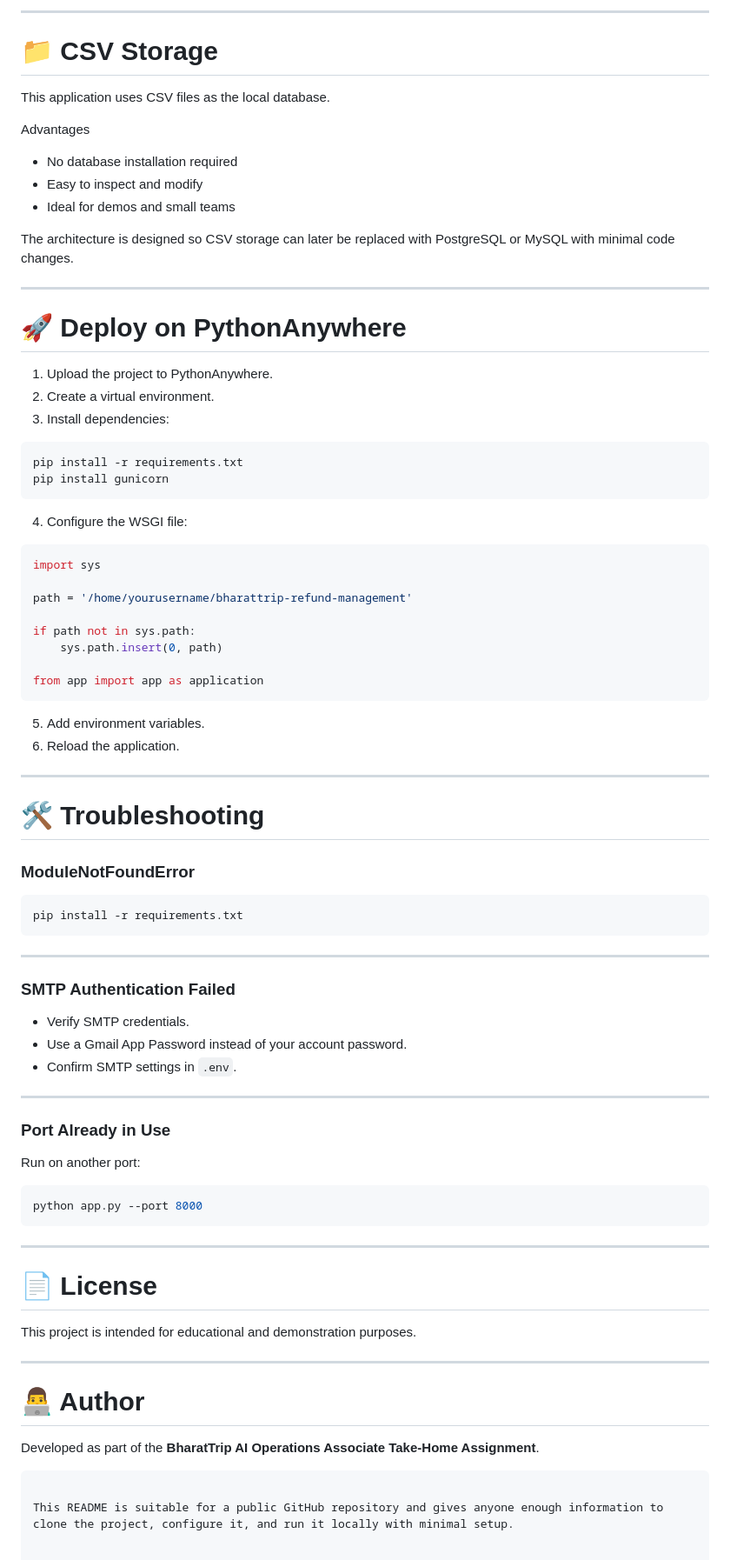
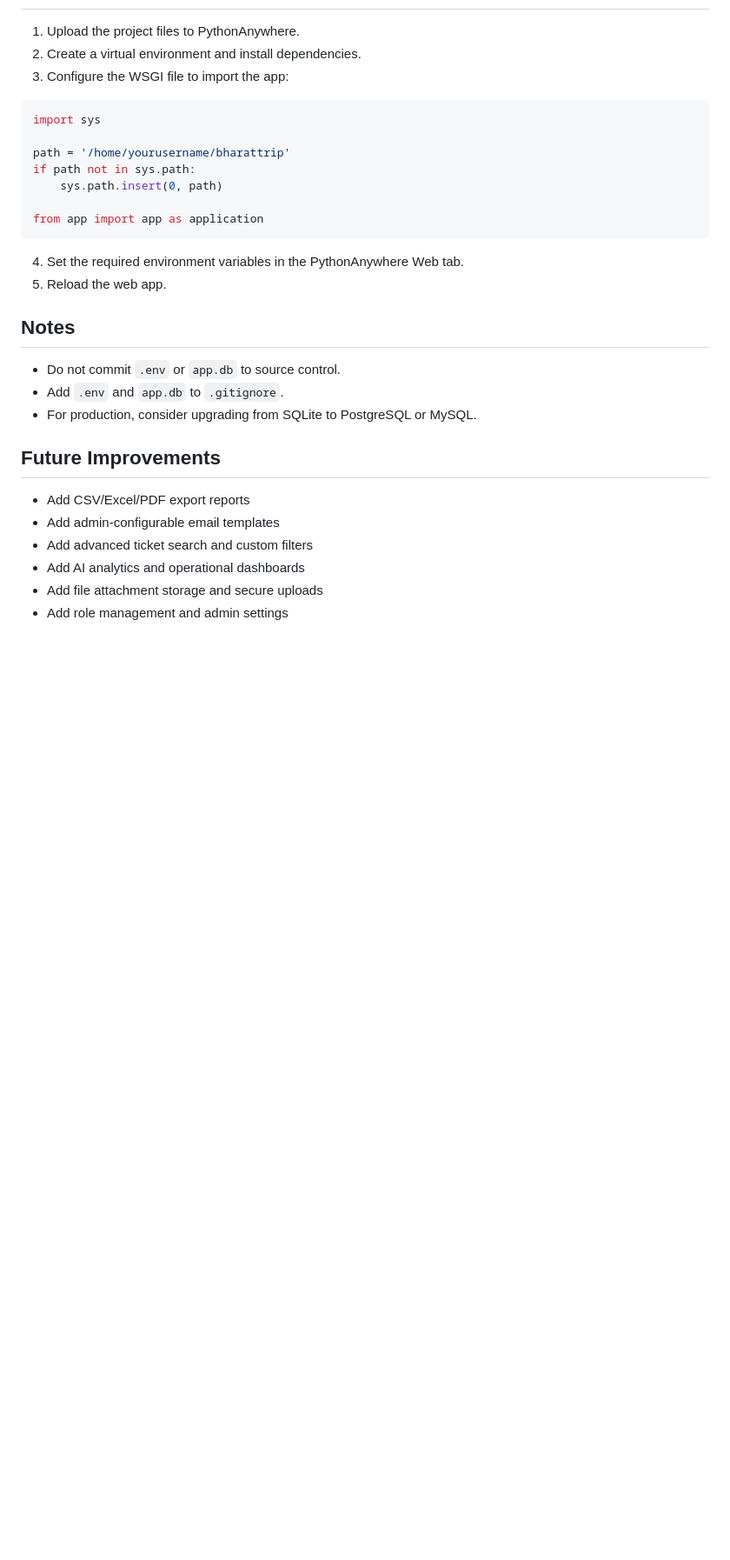
Before and after one commit to krishna12341/bharatTrip, a Markdown page: README.md, the part around one of its changes. Shown at 87% size. Rendered like a GitHub page; blank space fills up the shorter version.

````diff
--- a/README.md
+++ b/README.md
@@ -265,86 +82,31 @@ The AI Assistant can:
----
-
-# 📁 CSV Storage
-
-This application uses CSV files as the local database.
-
-Advantages
-
-- No database installation required
-- Easy to inspect and modify
-- Ideal for demos and small teams
-
-The architecture is designed so CSV storage can later be replaced with PostgreSQL or MySQL with minimal code changes.
-
----
-
-# 🚀 Deploy on PythonAnywhere
-
-1. Upload the project to PythonAnywhere.
-2. Create a virtual environment.
-3. Install dependencies:
-
-```bash
-pip install -r requirements.txt
-pip install gunicorn
-```
-
-4. Configure the WSGI file:
+1. Upload the project files to PythonAnywhere.
+2. Create a virtual environment and install dependencies.
+3. Configure the WSGI file to import the app:
 
 ```python
 import sys
 
-path = '/home/yourusername/bharattrip-refund-management'
-
+path = '/home/yourusername/bharattrip'
 if path not in sys.path:
     sys.path.insert(0, path)
 
 from app import app as application
 ```
 
-5. Add environment variables.
-6. Reload the application.
+4. Set the required environment variables in the PythonAnywhere Web tab.
+5. Reload the web app.
 
----
+## Notes
 
-# 🛠 Troubleshooting
+- Do not commit `.env` or `app.db` to source control.
+- Add `.env` and `app.db` to `.gitignore`.
+- For production, consider upgrading from SQLite to PostgreSQL or MySQL.
 
-### ModuleNotFoundError
+## Future Improvements
 
-```bash
-pip install -r requirements.txt
-```
-
----
-
-### SMTP Authentication Failed
-
-- Verify SMTP credentials.
-- Use a Gmail App Password instead of your account password.
-- Confirm SMTP settings in `.env`.
-
----
-
-### Port Already in Use
-
-Run on another port:
-
-```bash
-python app.py --port 8000
-```
-
----
-
-# 📄 License
-
-This project is intended for educational and demonstration purposes.
-
----
-
-# 👨‍💻 Author
-
-Developed as part of the **BharatTrip AI Operations Associate Take-Home Assignment**.
-
-```
-
-This README is suitable for a public GitHub repository and gives anyone enough information to clone the project, configure it, and run it locally with minimal setup.
+- Add CSV/Excel/PDF export reports
+- Add admin-configurable email templates
+- Add advanced ticket search and custom filters
+- Add AI analytics and operational dashboards
+- Add file attachment storage and secure uploads
+- Add role management and admin settings
````
Also changed, not shown: other parts of README.md (+53 -236 lines).
